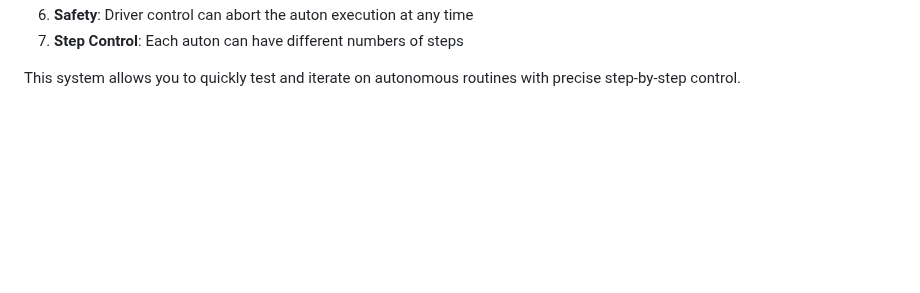
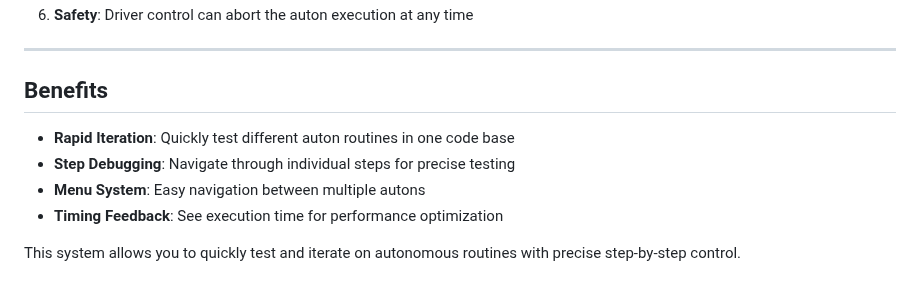
Before and after one commit to ericjiangxiao/RGB_Template, a Markdown page: doc/test_auton_buttons.md, the part around one of its changes. Rendered like a GitHub page; blank space fills up the shorter version.

```diff
--- a/doc/test_auton_buttons.md
+++ b/doc/test_auton_buttons.md
@@ -179,4 +227,12 @@ char const * autonMenuText[] = {
 6. **Safety**: Driver control can abort the auton execution at any time
-7. **Step Control**: Each auton can have different numbers of steps
+
+---
+
+## Benefits
+
+- **Rapid Iteration**: Quickly test different auton routines in one code base
+- **Step Debugging**: Navigate through individual steps for precise testing
+- **Menu System**: Easy navigation between multiple autons
+- **Timing Feedback**: See execution time for performance optimization
 
 This system allows you to quickly test and iterate on autonomous routines with precise step-by-step control.
```
Also changed, not shown: other parts of doc/test_auton_buttons.md (+69 -21 lines).
